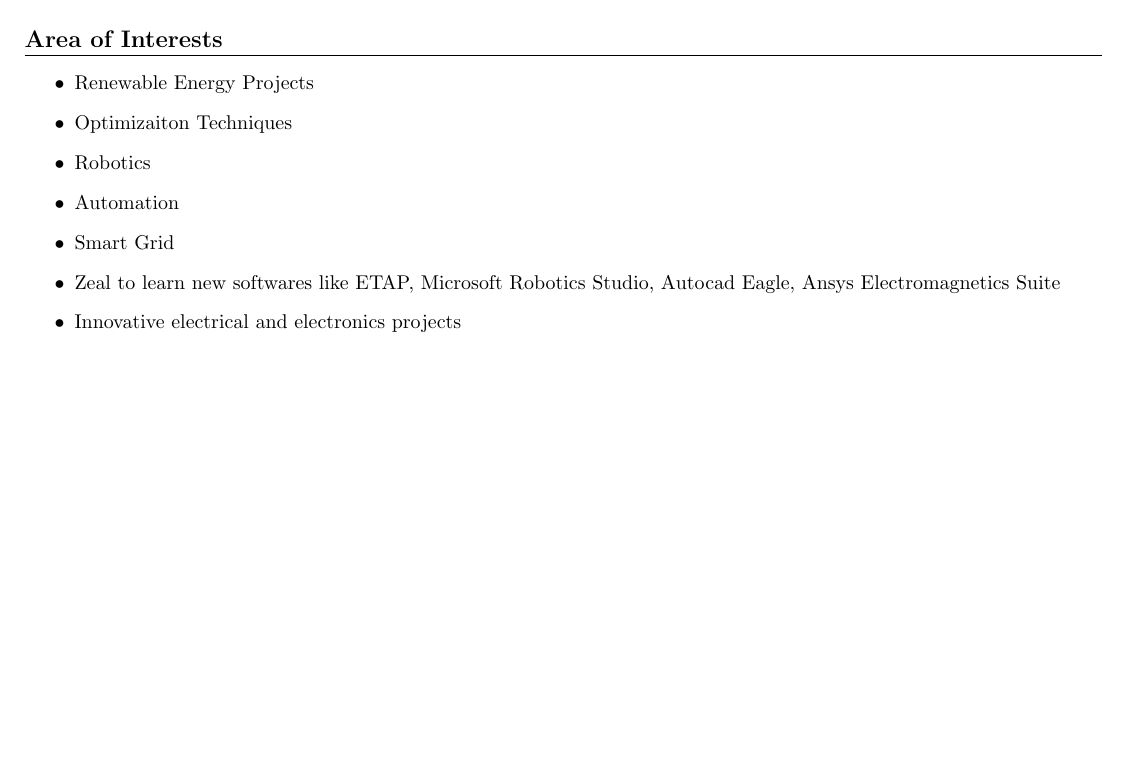
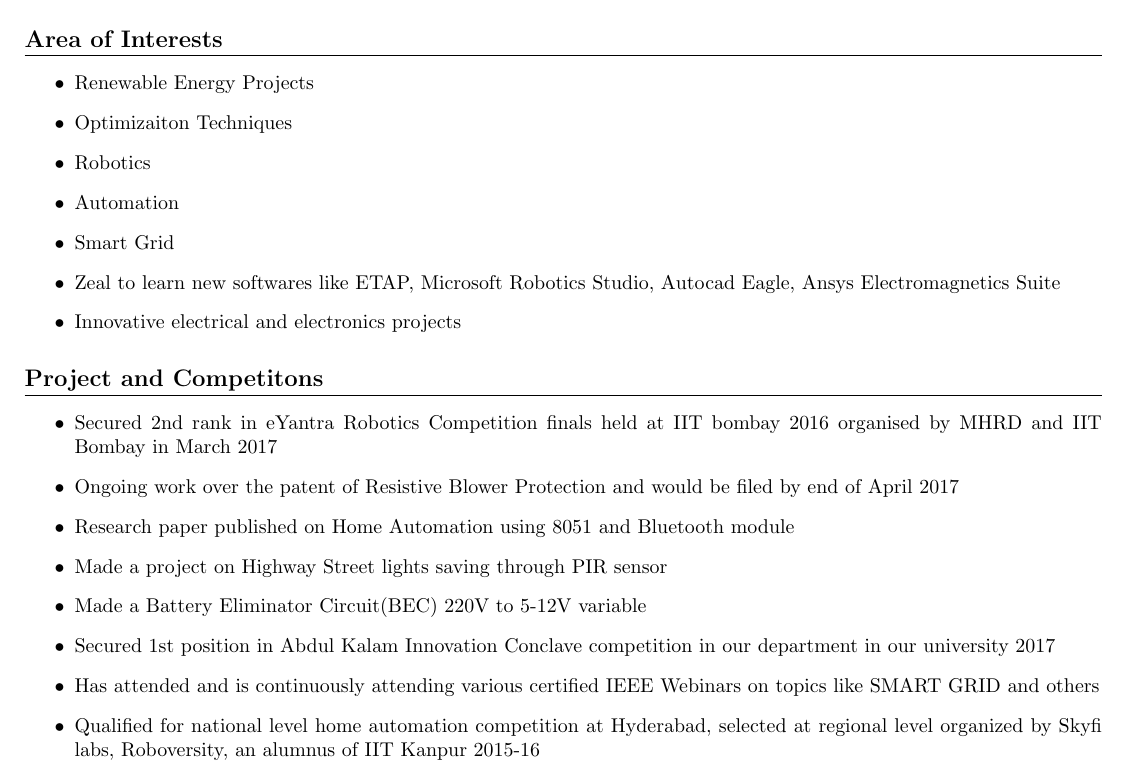
Before and after one commit to rishu969/Rishabh__resume, a LaTeX CV (Resume.tex): part of the page, cut so that both start at the same text, the shorter picture padded with empty space. Compiled offline with pdfLaTeX.

Commit message:
another section projects and comepetitions with info

```diff
--- a/Resume.tex
+++ b/Resume.tex
@@ -78,4 +78,16 @@ Email:rraj221586@gmail.com\\
 \item Innovative electrical and electronics projects
 \end{itemize}
 
+\section{Project and Competitons }
+\begin{itemize}
+\item Secured 2nd rank in eYantra Robotics Competition finals held at IIT bombay 2016 organised by MHRD and IIT Bombay in March 2017
+\item Ongoing work over the patent of Resistive Blower Protection and would be filed by end of April 2017
+\item Research paper published on Home Automation using 8051 and Bluetooth module
+\item Made a project on Highway Street lights saving through PIR sensor
+\item Made a Battery Eliminator Circuit(BEC) 220V to 5-12V variable
+\item Secured 1st position in Abdul Kalam Innovation Conclave competition in our department in our university 2017
+\item Has attended and is continuously attending various certified IEEE Webinars on topics like SMART GRID and others
+\item Qualified for national level home automation competition at Hyderabad, selected at regional level organized by Skyfi labs, Roboversity, an alumnus of IIT Kanpur 2015-16
+\end{itemize}
+
 \end{document}
```
Also changed, not shown: Resume.pdf, 3 other files.
